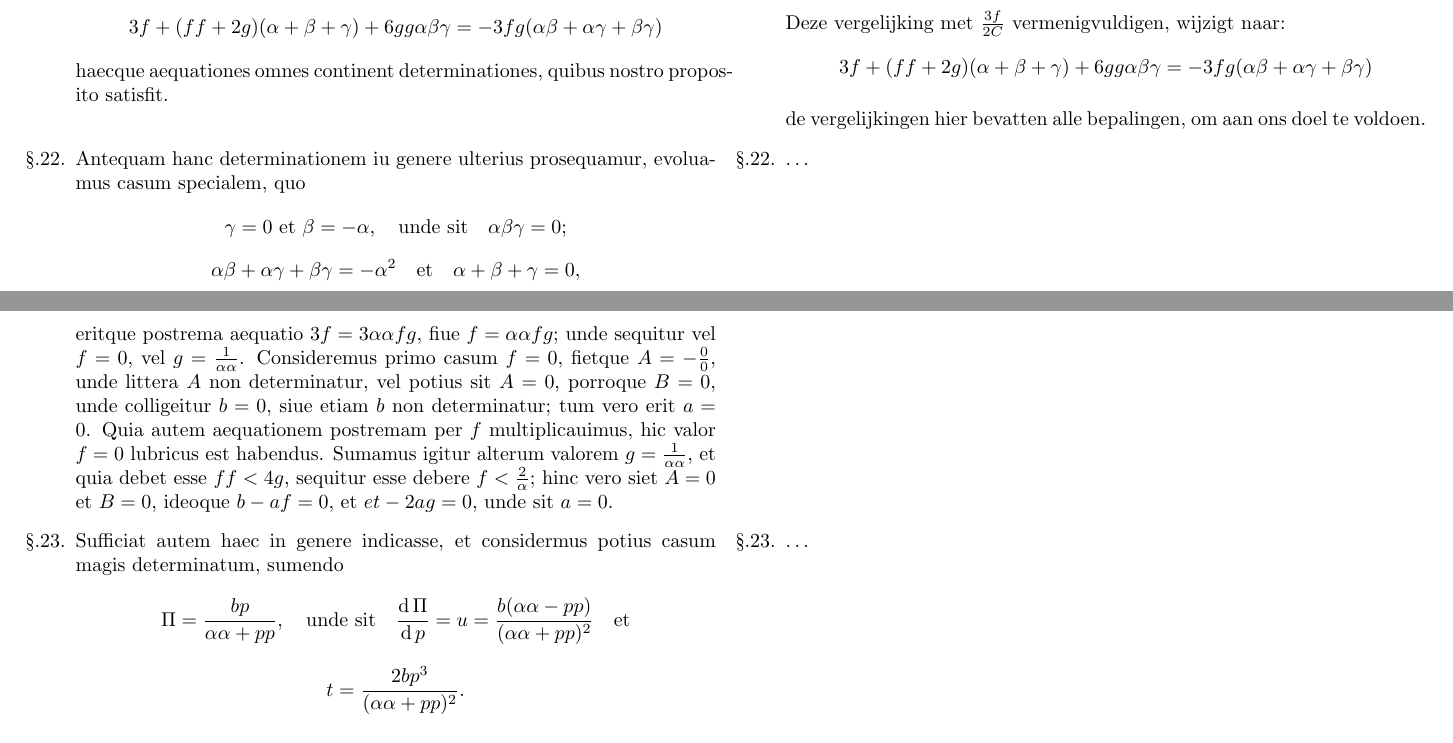
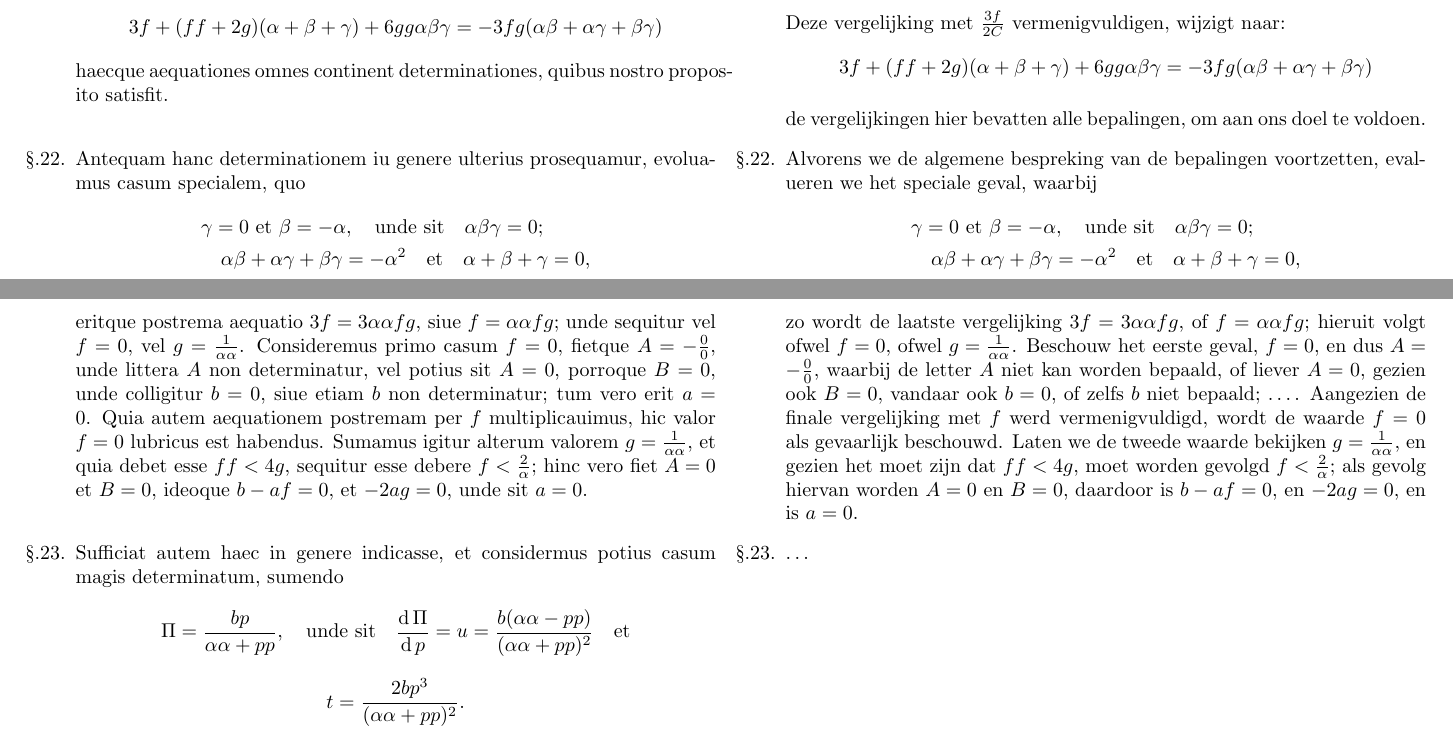
Before and after one commit to dvanderfaeillie/Euler_E513, a LaTeX document (Euler transcription.tex): two parts of pages 13 and 14 of 25, joined at a grey line, cut so that both start at the same text. Compiled offline with pdfLaTeX.

Commit message:
Translated section 22

```diff
--- a/Euler transcription.tex
+++ b/Euler transcription.tex
@@ -613,16 +613,20 @@
 		\switchcolumn*
 
 		\item Antequam hanc determinationem iu genere ulterius prosequamur, evoluamus casum specialem, quo
-		\[
-			\gamma = 0 \text{ et } \beta = -\alpha, \quad \text{unde sit} \quad \alpha\beta\gamma = 0;
-		\]
-		\[
-			\alpha\beta+\alpha \gamma+\beta \gamma = -\alpha^2 \quad \text{et} \quad \alpha+\beta+ \gamma = 0,
-		\]
-		\par eritque postrema aequatio $3f = 3\alpha \alpha f g$, fiue $f=\alpha \alpha fg$; unde sequitur vel $f= 0$, vel $g= \frac{1}{\alpha \alpha}$. Consideremus primo casum $f=0$, fietque $A = -\frac{0}{0}$, unde littera $A$ non determinatur, vel potius sit $A = 0$, porroque $B=0$, unde colligeitur $b=0$, siue etiam $b$ non determinatur; tum vero erit $a=0$. Quia autem aequationem postremam per $f$ multiplicauimus, hic valor $f=0$ lubricus est habendus. Sumamus igitur alterum valorem $g= \frac{1}{\alpha \alpha}$, et quia debet esse $ff<4g$, sequitur esse debere $f< \frac{2}{\alpha}$; hinc vero siet $A=0$ et $B=0$, ideoque $b-af = 0$, et $et-2ag = 0$, unde sit $a = 0$.
+		\begin{align*}
+			&\gamma = 0 \text{ et } \beta = -\alpha, \quad \text{unde sit} \quad \alpha\beta\gamma = 0;\\
+			&\quad \alpha\beta+\alpha \gamma+\beta \gamma = -\alpha^2 \quad \text{et} \quad \alpha+\beta+ \gamma = 0,
+		\end{align*}
+		\par eritque postrema aequatio $3f = 3\alpha \alpha f g$, siue $f=\alpha \alpha fg$; unde sequitur vel $f= 0$, vel $g= \frac{1}{\alpha \alpha}$. Consideremus primo casum $f=0$, fietque $A = -\frac{0}{0}$, unde littera $A$ non determinatur, vel potius sit $A = 0$, porroque $B=0$, unde colligitur $b=0$, siue etiam $b$ non determinatur; tum vero erit $a=0$. Quia autem aequationem postremam per $f$ multiplicauimus, hic valor $f=0$ lubricus est habendus. Sumamus igitur alterum valorem $g= \frac{1}{\alpha \alpha}$, et quia debet esse $ff<4g$, sequitur esse debere $f< \frac{2}{\alpha}$; hinc vero fiet $A=0$ et $B=0$, ideoque $b-af = 0$, et $-2ag = 0$, unde sit $a = 0$.
 
 		\switchenum
-			\item \ldots
+			\item Alvorens we de algemene bespreking van de bepalingen voortzetten, evalueren we het speciale geval, waarbij
+		\begin{align*}
+			&\gamma = 0 \text{ et } \beta = -\alpha, \quad \text{unde sit} \quad \alpha\beta\gamma = 0;\\
+			&\quad \alpha\beta+\alpha \gamma+\beta \gamma = -\alpha^2 \quad \text{et} \quad \alpha+\beta+ \gamma = 0,
+		\end{align*}
+		zo wordt de laatste vergelijking  $3f = 3\alpha \alpha f g$,  of $f=\alpha \alpha fg$; hieruit volgt ofwel $f=0$, ofwel $g=\frac{1}{\alpha \alpha}$. Beschouw het eerste geval, $f=0$, en dus $A = -\frac{0}{0}$, waarbij de letter $A$ niet kan worden bepaald, of liever $A=0$, gezien ook $B=0$, vandaar ook $b=0$, of zelfs $b$ niet bepaald;  \ldots . Aangezien de finale vergelijking met $f$ werd vermenigvuldigd, wordt de waarde $f=0$ als gevaarlijk beschouwd. Laten we de tweede waarde bekijken $g=\frac{1}{\alpha \alpha}$, en gezien het moet zijn dat $ff<4g$, moet worden gevolgd $f< \frac{2}{\alpha}$; als gevolg hiervan worden $A=0$ en $B=0$, daardoor is $b-af=0$, en $-2a g = 0$, en is $a=0$.
+
 		\switchcolumn*
 
 		\item Sufficiat autem haec in genere indicasse, et considermus potius casum magis determinatum, sumendo
```
Also changed, not shown: Euler transcription.pdf.
